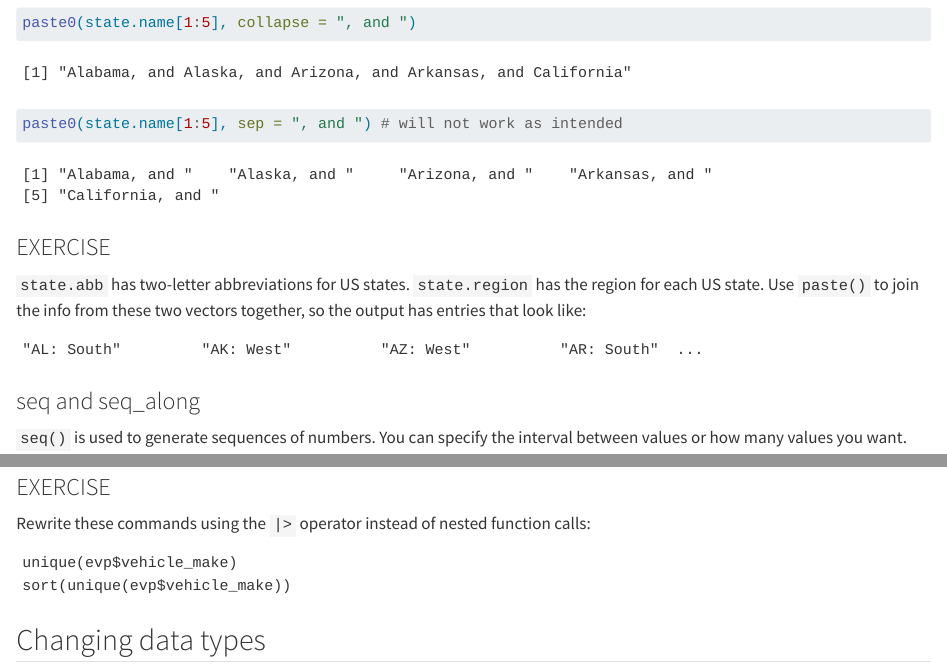
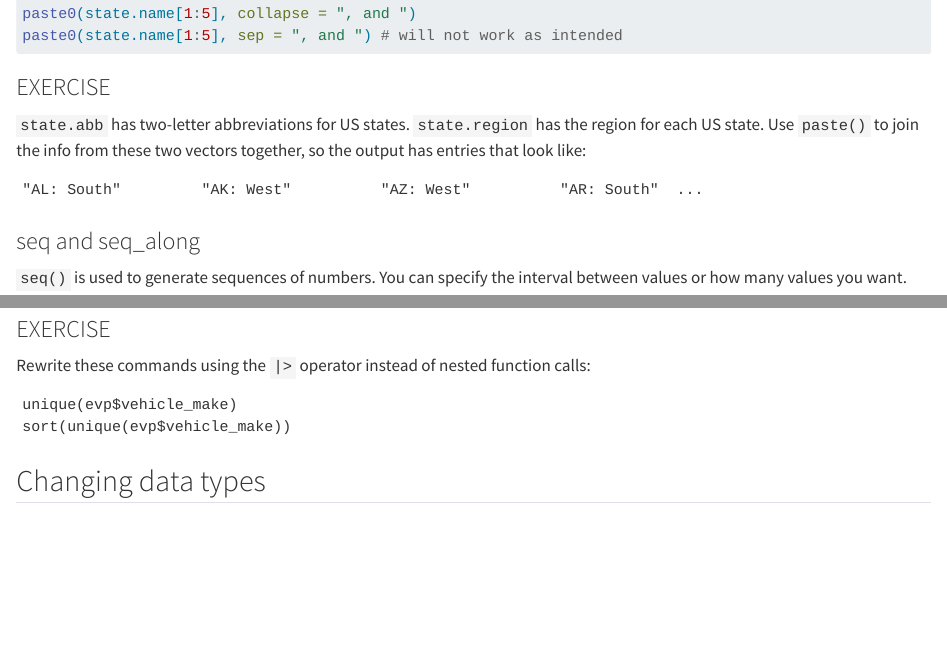
Before and after one commit to nuitrcs/R-bootcamp-summer-Chicago-2023, a Quarto document (data_wrangling.qmd): the page in a window 1100 px wide, from 6320 px down before the commit and from 3900 px down after it, so that both start at the same text, and a second part further down, joined at a grey line. Rendered offline with R 4.5, knitr and Pandoc in place of Quarto, with nearby package versions; some code elsewhere in the file could not run offline.

Commit message:
echo chunk options set correctly

````diff
--- a/data_wrangling.qmd
+++ b/data_wrangling.qmd
@@ -8,6 +8,12 @@ output:
 editor_options:
   chunk_output_type: console
 ---
+
+```{r, setup, include=FALSE}
+knitr::opts_chunk$set(
+  eval=FALSE, warning=FALSE, error=FALSE
+)
+```
 
 # Data Wrangling
 
````
Also changed, not shown: statistics_with_R.qmd (+6 -0 lines).
